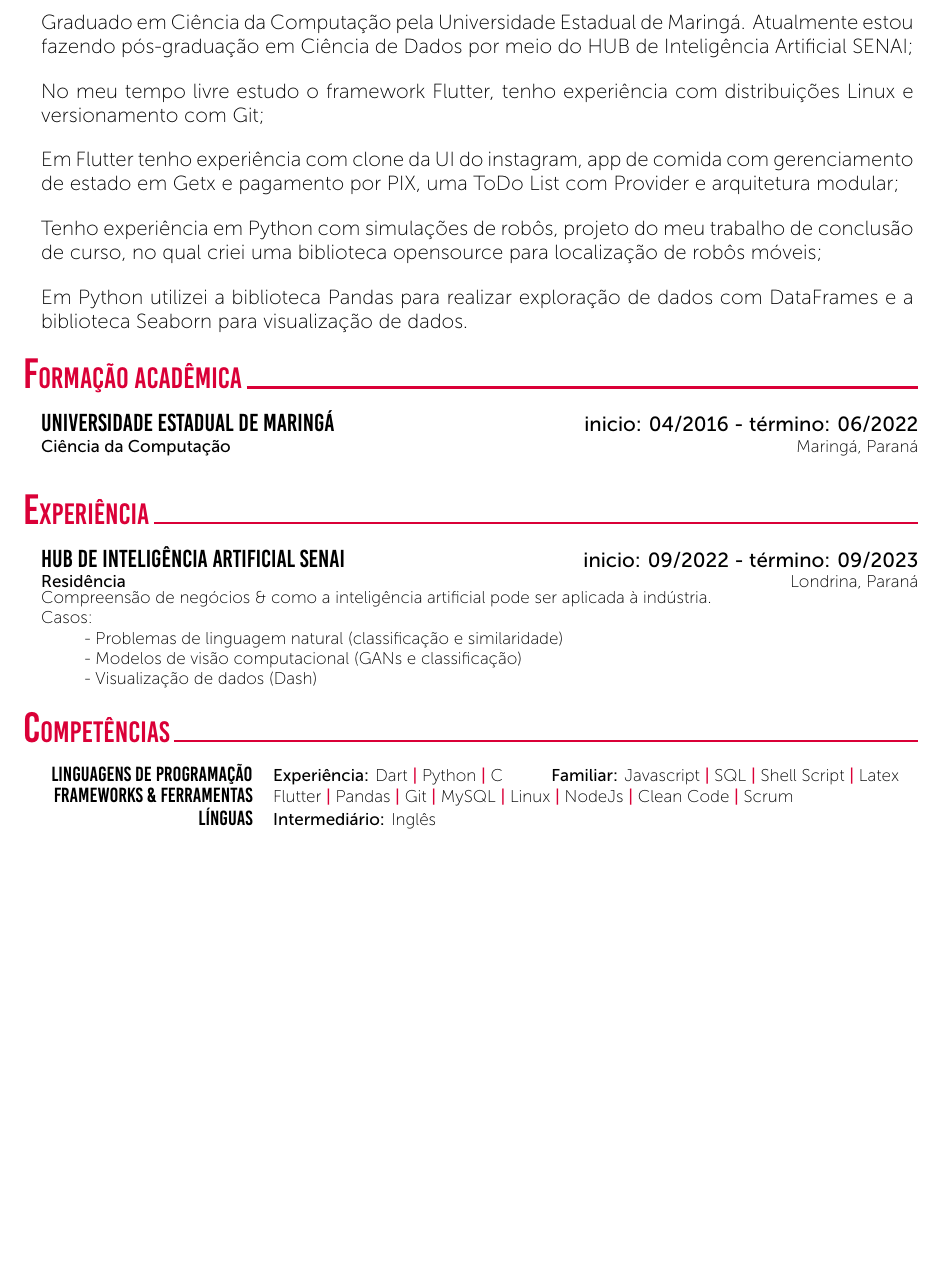
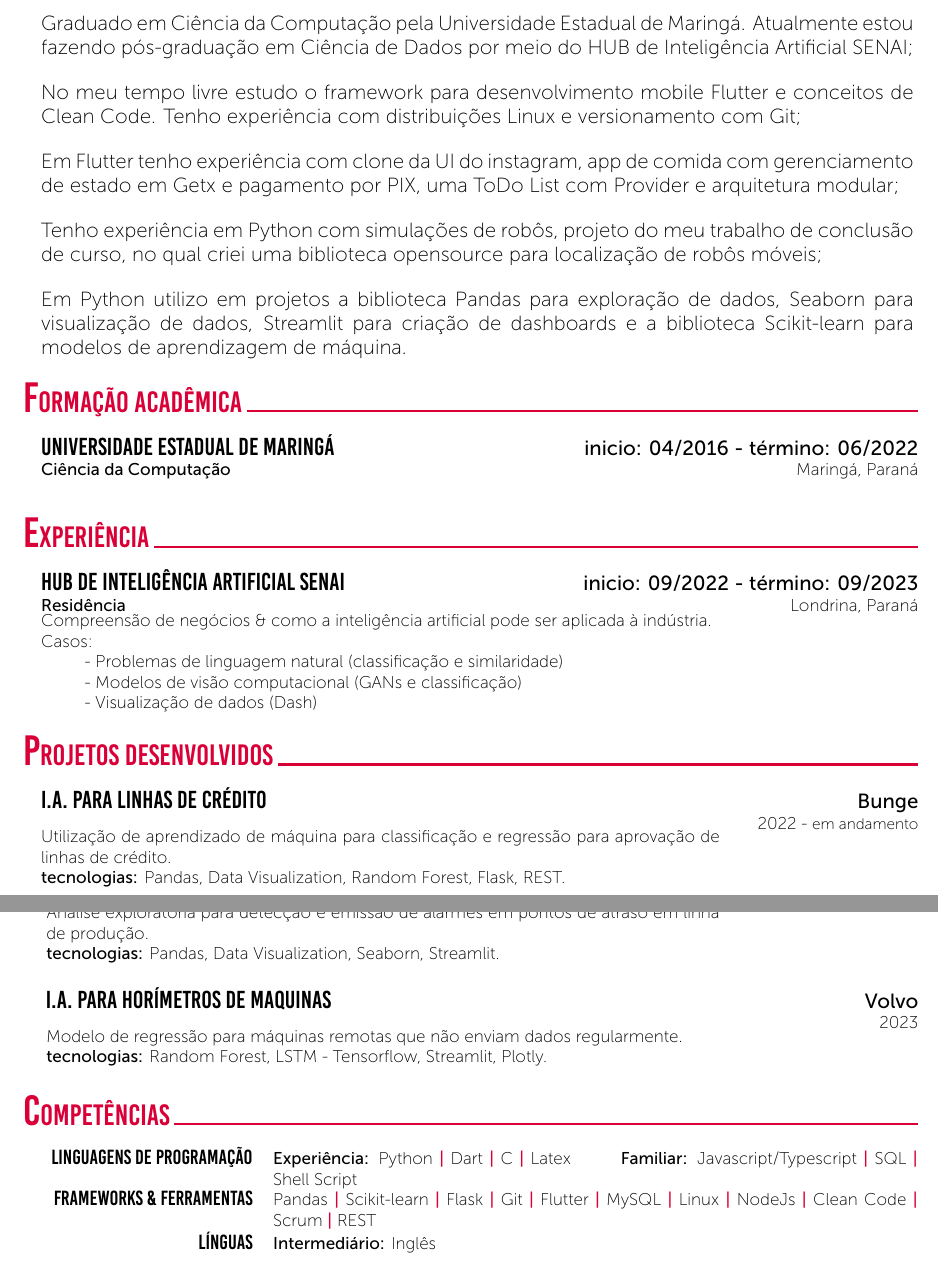
Before and after one commit to hdgiacon/curriculo_latex, a LaTeX CV (curriculum_vitae_hector.tex): part of page 1 of 2 before the commit and two parts of pages 1 and 2 of 2 after it, the two joined at a grey line, cut so that both start at the same text, the shorter picture padded with empty space. Compiled offline with XeLaTeX.

Commit message:
att - projetos desenvolvidos

```diff
--- a/curriculum_vitae_hector.tex
+++ b/curriculum_vitae_hector.tex
@@ -28,11 +28,14 @@
 \cvSection{Objetivos}
 \CVTextBlock{Desenvolver atividades técnicas e colaborar com o crescimento da empresa.}
 \cvSection{Sumário de Qualificações}
-\CVTextBlock{Graduado em Ciência da Computação pela Universidade Estadual de Maringá. Atualmente estou fazendo pós-graduação em Ciência de Dados por meio do HUB de Inteligência Artificial SENAI;} \\
-\noindent \CVTextBlock{No meu tempo livre estudo o framework Flutter, tenho experiência com distribuições Linux e versionamento com Git;} \\
+\CVTextBlock{Graduado em Ciência da Computação pela Universidade Estadual de Maringá. Atualmente estou fazendo pós-graduação em Ciência de Dados por meio do HUB de Inteligência Artificial SENAI;}
+\\
+\noindent \CVTextBlock{No meu tempo livre estudo o framework para desenvolvimento mobile Flutter e conceitos de Clean Code. Tenho experiência com distribuições Linux e versionamento com Git;}
+\\
 \noindent \CVTextBlock{Em Flutter tenho experiência com clone da UI do instagram, app de comida com gerenciamento de estado em Getx e pagamento por PIX, uma ToDo List com Provider e arquitetura modular;} \\
-\noindent \CVTextBlock{Tenho experiência em Python com simulações de robôs, projeto do meu trabalho de conclusão de curso, no qual criei uma biblioteca opensource para localização de robôs móveis;} \\
-\noindent \CVTextBlock{Em Python utilizei a biblioteca Pandas para realizar exploração de dados com DataFrames e a biblioteca Seaborn para visualização de dados.}
+\noindent \CVTextBlock{Tenho experiência em Python com simulações de robôs, projeto do meu trabalho de conclusão de curso, no qual criei uma biblioteca opensource para localização de robôs móveis;}
+\\
+\noindent \CVTextBlock{Em Python utilizo em projetos a biblioteca Pandas para exploração de dados, Seaborn para visualização de dados, Streamlit para criação de dashboards e a biblioteca Scikit-learn para modelos de aprendizagem de máquina.}
 
 %---------------------------------------------------------------------------------------
 %	Current Position
@@ -59,14 +62,28 @@
 %{Implemented additional butchering features into the duck pipeline}
 %\CVBlockWithTime{Master Thesis Student}{4 - 10/2021}{Duck GmbH}{That smaller hole, Mars}
 %{Evaluation and Adaption of Duck Butchering Algorithms for Mobile Robots in Zero-gravity Environment}
+
+%---------------------------------------------------------------------------------------
+%	Projects
+%----------------------------------------------------------------------------------------
+
+\cvSection{Projetos Desenvolvidos}
+\CVBlockWithTime{I.A. para Linhas de Crédito}{Bunge}{}{2022 - {\small em andamento}}{Utilização de aprendizado de máquina para classificação e regressão para aprovação de linhas de crédito. \\ \textbf{tecnologias:} Pandas, Data Visualization, Random Forest, Flask, REST.}
+
+\newpage
+
+\noindent \CVBlockWithTime{Análise de Tempo em Linha de Produção}{Volvo}{}{2022}{\tab[0.01cm] Análise exploratoria para detecção e emissão de alarmes em pontos de atraso em linha \tab[0.01cm] de produção. \\ \tab[0.01cm] \textbf{tecnologias:} Pandas, Data Visualization, Seaborn, Streamlit.}
+
+\noindent \CVBlockWithTime{I.A. para Horímetros de Maquinas}{Volvo}{}{2023}{\tab[0.01cm] Modelo de regressão para máquinas remotas que não enviam dados regularmente. \\ \tab[0.01cm] \textbf{tecnologias:} Random Forest, LSTM - Tensorflow, Streamlit, Plotly.}
+
 %---------------------------------------------------------------------------------------
 %	Skills
 %----------------------------------------------------------------------------------------
 \cvSection{Competências}
 \tab \begin{tabular}{r p{0.7\textwidth}}
-    \texttt{\large Linguagens de Programação} & \textbf{Experiência:} Dart \cvContactSep Python \cvContactSep C \tab \textbf{Familiar:} Javascript \cvContactSep SQL \cvContactSep Shell Script \cvContactSep Latex \\
-    \texttt{\large Frameworks \& Ferramentas} & Flutter \cvContactSep Pandas \cvContactSep Git \cvContactSep MySQL \cvContactSep Linux \cvContactSep NodeJs \cvContactSep Clean Code \cvContactSep Scrum            \\
-    \texttt{\large Línguas}                   & \textbf{Intermediário:} Inglês                                                                                                                                      \\
+    \texttt{\large Linguagens de Programação} & \textbf{Experiência:} Python \cvContactSep Dart \cvContactSep C \cvContactSep Latex \tab \textbf{Familiar:} Javascript/Typescript \cvContactSep SQL \cvContactSep Shell Script                                              \\
+    \texttt{\large Frameworks \& Ferramentas} & Pandas \cvContactSep Scikit-learn \cvContactSep Flask \cvContactSep Git \cvContactSep Flutter \cvContactSep  MySQL \cvContactSep Linux \cvContactSep NodeJs \cvContactSep Clean Code \cvContactSep Scrum \cvContactSep REST \\
+    \texttt{\large Línguas}                   & \textbf{Intermediário:} Inglês                                                                                                                                                                                              \\
 \end{tabular}\\~\\
 %---------------------------------------------------------------------------------------
 %	Awards and Distinction
```
Also changed, not shown: curriculum_vitae_hector.pdf, curriculum_vitae_hector.tex (11 more changed lines).
